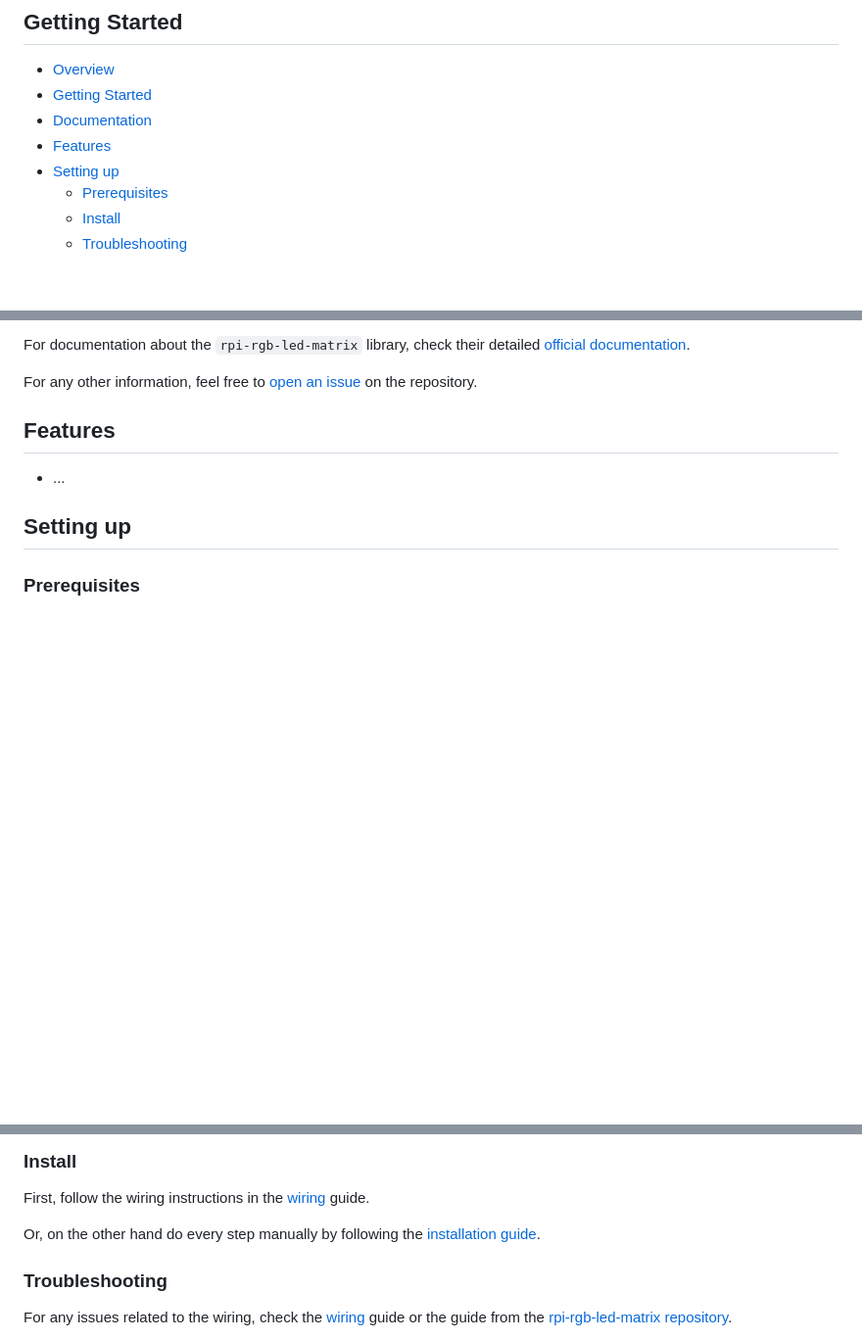
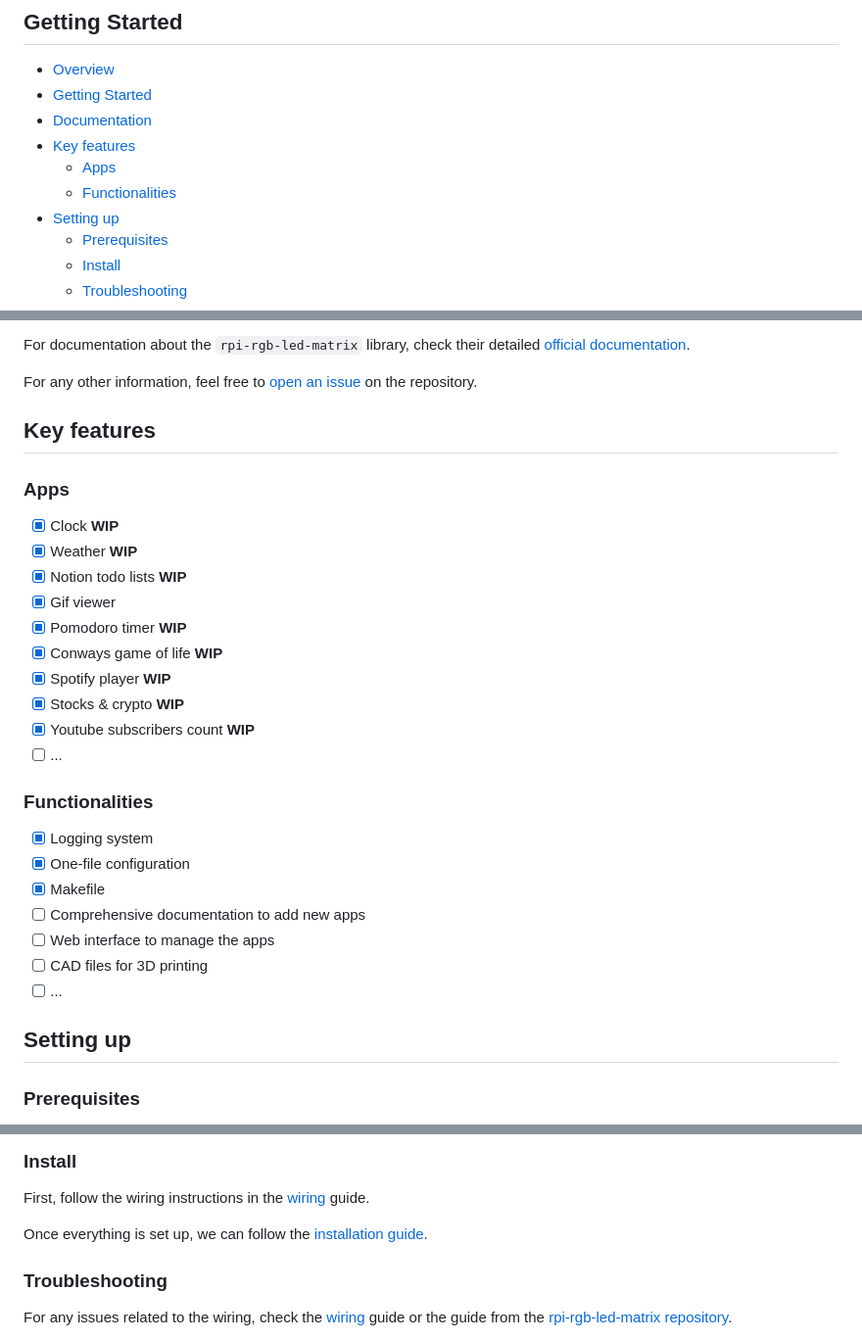
Before and after one commit to MorganKryze/Athunas, a Markdown page: README.md, 3 parts joined by grey strips. Shown: that part at 98% size. GitHub-like rendering; blank space fills up the shorter version.

Commit message:
🌟 feat: add key features to readme

```diff
--- a/README.md
+++ b/README.md
@@ -11,7 +11,9 @@ The purpose of the project is to provide a framework to add apps and functionali
 - [Overview](#overview)
 - [Getting Started](#getting-started)
 - [Documentation](#documentation)
-- [Features](#features)
+- [Key features](#key-features)
+  - [Apps](#apps)
+  - [Functionalities](#functionalities)
 - [Setting up](#setting-up)
   - [Prerequisites](#prerequisites)
   - [Install](#install)
@@ -32,9 +34,30 @@ For documentation about the `rpi-rgb-led-matrix` library, check their detailed [
 
 For any other information, feel free to [open an issue](https://github.com/MorganKryze/Athunas/issues) on the repository.
 
-## Features
+## Key features
 
-- ...
+### Apps
+
+- [x] Clock **WIP**
+- [x] Weather **WIP**
+- [x] Notion todo lists **WIP**
+- [x] Gif viewer
+- [x] Pomodoro timer **WIP**
+- [x] Conways game of life **WIP**
+- [x] Spotify player **WIP**
+- [x] Stocks & crypto **WIP**
+- [x] Youtube subscribers count **WIP**
+- [ ] ...
+
+### Functionalities
+
+- [x] Logging system
+- [x] One-file configuration
+- [x] Makefile
+- [ ] Comprehensive documentation to add new apps
+- [ ] Web interface to manage the apps
+- [ ] CAD files for 3D printing
+- [ ] ...
 
 ## Setting up
 
@@ -54,7 +77,7 @@ Overall budget: **~$xyz** / **xyz€**
 
 First, follow the wiring instructions in the [wiring](./docs/wiring.md) guide.
 
-Or, on the other hand do every step manually by following the [installation guide](./docs/installation.md).
+Once everything is set up, we can follow the [installation guide](./docs/installation.md).
 
 ### Troubleshooting
 
```
